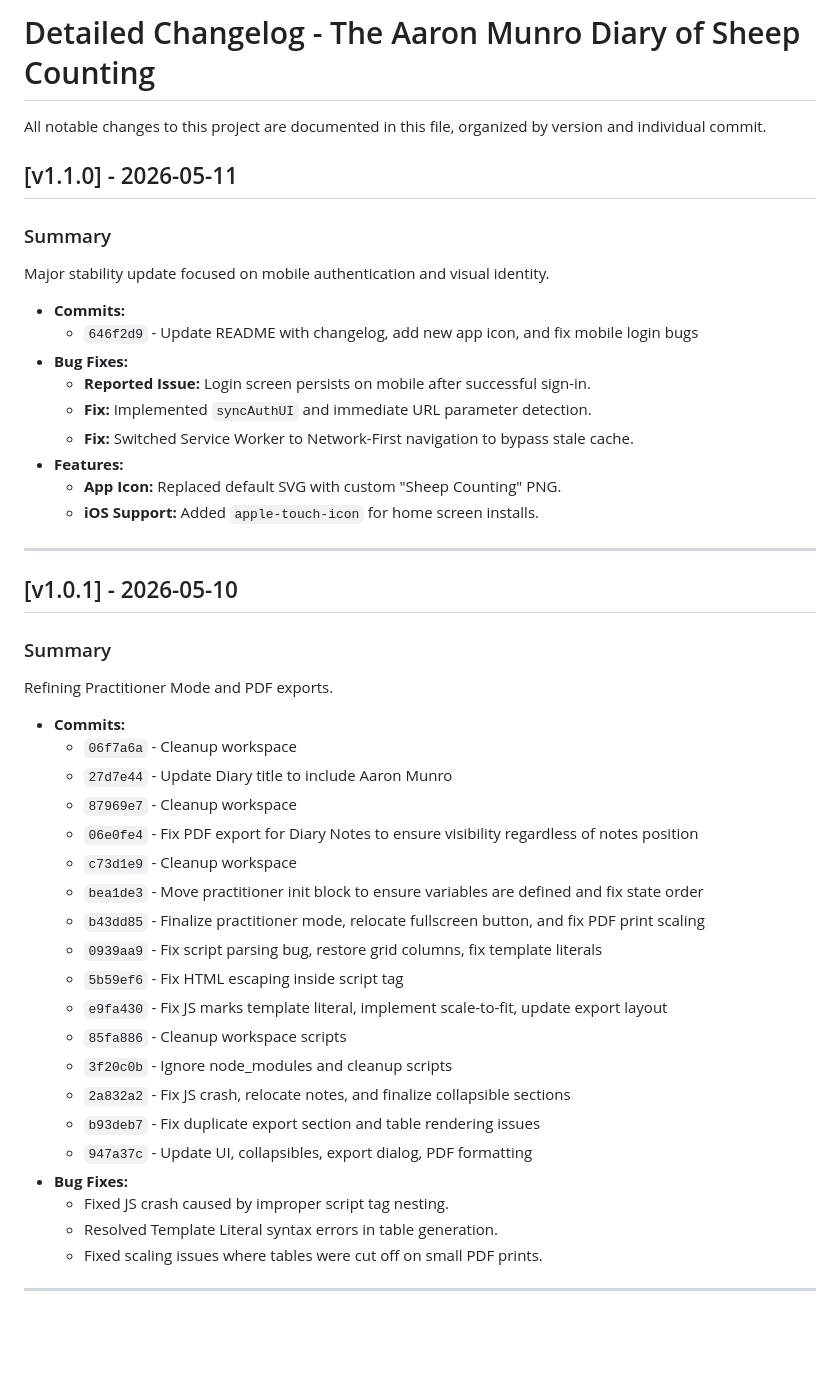
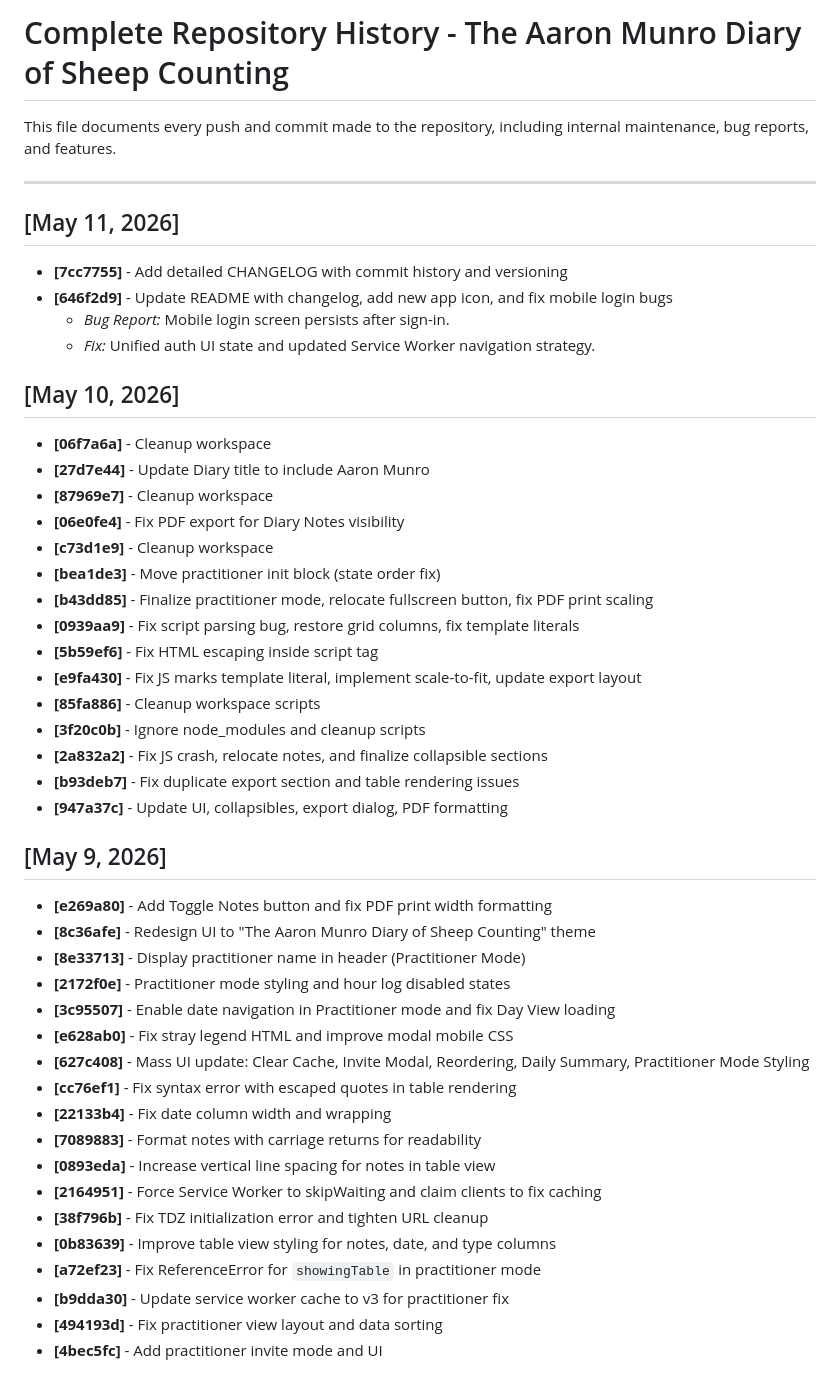
Before and after one commit to azzamunza/sleeptracking, a Markdown page: CHANGELOG.md, the part around one of its changes. GitHub-like rendering; blank space fills up the shorter version.

Commit message:
Comprehensive changelog update: synced every recorded commit from reflog

```diff
--- a/CHANGELOG.md
+++ b/CHANGELOG.md
@@ -1,47 +1,49 @@
-# Detailed Changelog - The Aaron Munro Diary of Sheep Counting
+# Complete Repository History - The Aaron Munro Diary of Sheep Counting
 
-All notable changes to this project are documented in this file, organized by version and individual commit.
-
-## [v1.1.0] - 2026-05-11
-### Summary
-Major stability update focused on mobile authentication and visual identity.
-
-- **Commits:**
-    - `646f2d9` - Update README with changelog, add new app icon, and fix mobile login bugs
-- **Bug Fixes:**
-    - **Reported Issue:** Login screen persists on mobile after successful sign-in.
-    - **Fix:** Implemented `syncAuthUI` and immediate URL parameter detection.
-    - **Fix:** Switched Service Worker to Network-First navigation to bypass stale cache.
-- **Features:**
-    - **App Icon:** Replaced default SVG with custom "Sheep Counting" PNG.
-    - **iOS Support:** Added `apple-touch-icon` for home screen installs.
+This file documents every push and commit made to the repository, including internal maintenance, bug reports, and features.
 
 ---
 
-## [v1.0.1] - 2026-05-10
-### Summary
-Refining Practitioner Mode and PDF exports.
+## [May 11, 2026]
+- **[7cc7755]** - Add detailed CHANGELOG with commit history and versioning
+- **[646f2d9]** - Update README with changelog, add new app icon, and fix mobile login bugs
+    - *Bug Report:* Mobile login screen persists after sign-in.
+    - *Fix:* Unified auth UI state and updated Service Worker navigation strategy.
 
-- **Commits:**
-    - `06f7a6a` - Cleanup workspace
-    - `27d7e44` - Update Diary title to include Aaron Munro
-    - `87969e7` - Cleanup workspace
-    - `06e0fe4` - Fix PDF export for Diary Notes to ensure visibility regardless of notes position
-    - `c73d1e9` - Cleanup workspace
-    - `bea1de3` - Move practitioner init block to ensure variables are defined and fix state order
-    - `b43dd85` - Finalize practitioner mode, relocate fullscreen button, and fix PDF print scaling
-    - `0939aa9` - Fix script parsing bug, restore grid columns, fix template literals
-    - `5b59ef6` - Fix HTML escaping inside script tag
-    - `e9fa430` - Fix JS marks template literal, implement scale-to-fit, update export layout
-    - `85fa886` - Cleanup workspace scripts
-    - `3f20c0b` - Ignore node_modules and cleanup scripts
-    - `2a832a2` - Fix JS crash, relocate notes, and finalize collapsible sections
-    - `b93deb7` - Fix duplicate export section and table rendering issues
-    - `947a37c` - Update UI, collapsibles, export dialog, PDF formatting
-- **Bug Fixes:**
-    - Fixed JS crash caused by improper script tag nesting.
-    - Resolved Template Literal syntax errors in table generation.
-    - Fixed scaling issues where tables were cut off on small PDF prints.
+## [May 10, 2026]
+- **[06f7a6a]** - Cleanup workspace
+- **[27d7e44]** - Update Diary title to include Aaron Munro
+- **[87969e7]** - Cleanup workspace
+- **[06e0fe4]** - Fix PDF export for Diary Notes visibility
+- **[c73d1e9]** - Cleanup workspace
+- **[bea1de3]** - Move practitioner init block (state order fix)
+- **[b43dd85]** - Finalize practitioner mode, relocate fullscreen button, fix PDF print scaling
+- **[0939aa9]** - Fix script parsing bug, restore grid columns, fix template literals
+- **[5b59ef6]** - Fix HTML escaping inside script tag
+- **[e9fa430]** - Fix JS marks template literal, implement scale-to-fit, update export layout
+- **[85fa886]** - Cleanup workspace scripts
+- **[3f20c0b]** - Ignore node_modules and cleanup scripts
+- **[2a832a2]** - Fix JS crash, relocate notes, and finalize collapsible sections
+- **[b93deb7]** - Fix duplicate export section and table rendering issues
+- **[947a37c]** - Update UI, collapsibles, export dialog, PDF formatting
 
----
+## [May 9, 2026]
+- **[e269a80]** - Add Toggle Notes button and fix PDF print width formatting
+- **[8c36afe]** - Redesign UI to "The Aaron Munro Diary of Sheep Counting" theme
+- **[8e33713]** - Display practitioner name in header (Practitioner Mode)
+- **[2172f0e]** - Practitioner mode styling and hour log disabled states
+- **[3c95507]** - Enable date navigation in Practitioner mode and fix Day View loading
+- **[e628ab0]** - Fix stray legend HTML and improve modal mobile CSS
+- **[627c408]** - Mass UI update: Clear Cache, Invite Modal, Reordering, Daily Summary, Practitioner Mode Styling
+- **[cc76ef1]** - Fix syntax error with escaped quotes in table rendering
+- **[22133b4]** - Fix date column width and wrapping
+- **[7089883]** - Format notes with carriage returns for readability
+- **[0893eda]** - Increase vertical line spacing for notes in table view
+- **[2164951]** - Force Service Worker to skipWaiting and claim clients to fix caching
+- **[38f796b]** - Fix TDZ initialization error and tighten URL cleanup
+- **[0b83639]** - Improve table view styling for notes, date, and type columns
+- **[a72ef23]** - Fix ReferenceError for `showingTable` in practitioner mode
+- **[b9dda30]** - Update service worker cache to v3 for practitioner fix
+- **[494193d]** - Fix practitioner view layout and data sorting
+- **[4bec5fc]** - Add practitioner invite mode and UI
 
```
Also changed, not shown: other parts of CHANGELOG.md (+6 -46 lines).
